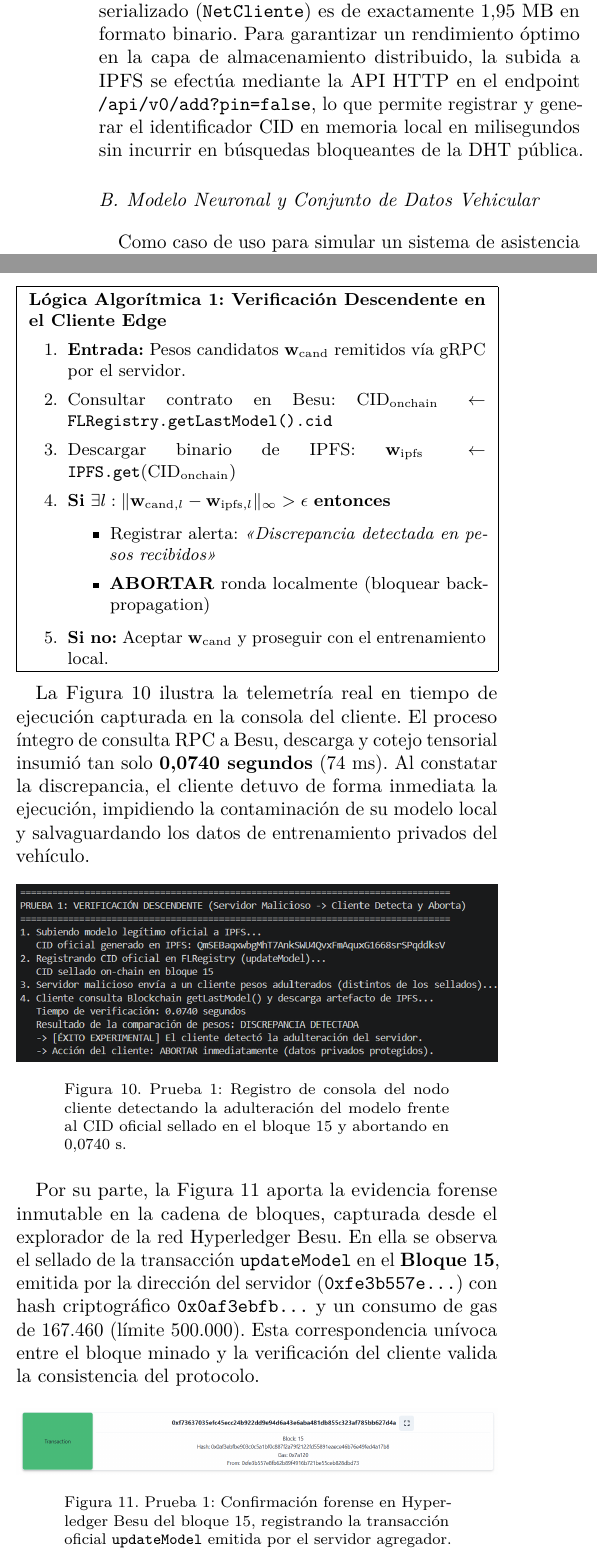
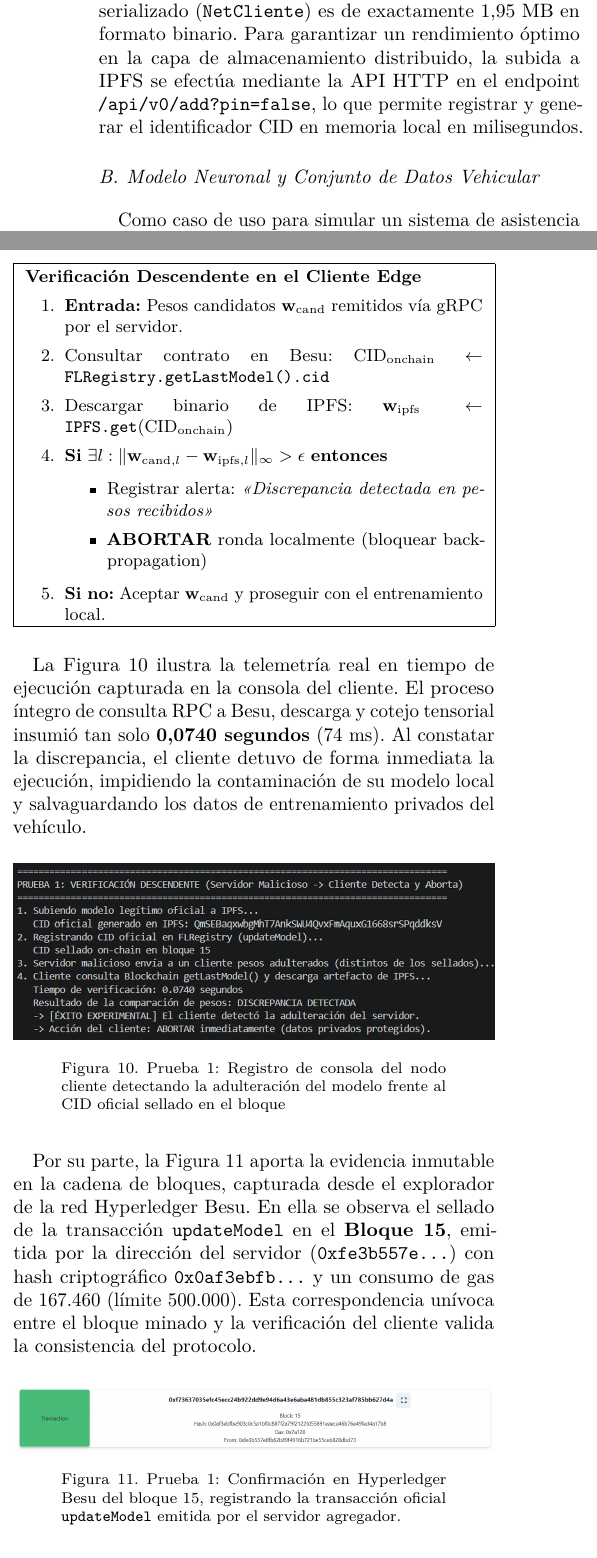
Before and after one commit to dpz6-ua/Blockchain_ML, a LaTeX document (Articulo/main.tex, which reads Articulo/secciones/04_implementacion.tex, Articulo/secciones/05_evaluacion_resultados.tex): two parts of the columns of pages 7 and 11 of 15, joined at a grey line, cut so that both start at the same text. Compiled offline with pdfLaTeX.

Commit message:
modificación de formatos

```diff
--- a/Articulo/secciones/04_implementacion.tex
+++ b/Articulo/secciones/04_implementacion.tex
@@ -31,8 +31,9 @@ Sistema Operativo & Ubuntu 22.04 LTS (WSL2) & Windows 11 \\
 \end{table}
 
 El stack de software está compuesto por Hyperledger Besu con soporte de transacciones privadas mediante Tessera, orquestado mediante Docker Compose; el daemon IPFS Kubo (\texttt{v0.32.1}); Python \texttt{3.12} con PyTorch para la inferencia y optimización neuronal; Flower (\texttt{flwr}) para la coordinación gRPC de la federación; y la biblioteca \texttt{web3.py} para la conectividad JSON-RPC con la EVM.
+\\
 
-Las dos estaciones se encuentran comunicadas a través de un enlace de red de área local inalámbrico (Wi-Fi 802.11ac a 5~GHz), registrando una latencia media de ida y vuelta (\textit{RTT ping}) de $3{,}8 \pm 1{,}1$~ms y un ancho de banda sostenido de 100~Mbps. El tamaño del modelo neuronal serializado (\texttt{NetCliente}) es de exactamente $1{,}95$~MB en formato binario. Para garantizar un rendimiento óptimo en la capa de almacenamiento distribuido, la subida a IPFS se efectúa mediante la API HTTP en el endpoint \texttt{/api/v0/add?pin=false}, lo que permite registrar y generar el identificador CID en memoria local en milisegundos sin incurrir en búsquedas bloqueantes de la DHT pública.
+Las dos estaciones se encuentran comunicadas a través de un enlace de red de área local inalámbrico (Wi-Fi 802.11ac a 5~GHz), registrando una latencia media de ida y vuelta (\textit{RTT ping}) de $3{,}8 \pm 1{,}1$~ms y un ancho de banda sostenido de 100~Mbps. El tamaño del modelo neuronal serializado (\texttt{NetCliente}) es de exactamente $1{,}95$~MB en formato binario. Para garantizar un rendimiento óptimo en la capa de almacenamiento distribuido, la subida a IPFS se efectúa mediante la API HTTP en el endpoint \texttt{/api/v0/add?pin=false}, lo que permite registrar y generar el identificador CID en memoria local en milisegundos.
 
 \subsection{Modelo Neuronal y Conjunto de Datos Vehicular}
 Como caso de uso para simular un sistema de asistencia a la conducción en vehículos conectados y autónomos (CAV), se adoptó el dataset de clasificación de eventos de tráfico del grupo CloudLab-AIA~\cite{cloudlabaia_flblockchain}.
--- a/Articulo/secciones/05_evaluacion_resultados.tex
+++ b/Articulo/secciones/05_evaluacion_resultados.tex
@@ -167,7 +171,7 @@ En un entorno convencional, si el servidor agregador o un intermediario en red (
 \small
 \fbox{
 \begin{minipage}{0.95\columnwidth}
-\textbf{Lógica Algorítmica 1: Verificación Descendente en el Cliente Edge}
+\textbf{Verificación Descendente en el Cliente Edge}
 \begin{enumerate}
     \item \textbf{Entrada:} Pesos candidatos $\mathbf{w}_{\text{cand}}$ remitidos vía gRPC por el servidor.
     \item Consultar contrato en Besu: $\text{CID}_{\text{onchain}} \leftarrow \texttt{FLRegistry.getLastModel().cid}$
@@ -188,16 +192,16 @@ La Figura~\ref{fig:log_ataque_descendente} ilustra la telemetría real en tiempo
 \begin{figure}[H]
     \centering
     \includegraphics[width=\columnwidth]{figuras/logs_deteccion_ataque_descendent.png}
-    \caption{Prueba 1: Registro de consola del nodo cliente detectando la adulteración del modelo frente al CID oficial sellado en el bloque 15 y abortando en 0,0740~s.}
+    \caption{Prueba 1: Registro de consola del nodo cliente detectando la adulteración del modelo frente al CID oficial sellado en el bloque}
     \label{fig:log_ataque_descendente}
 \end{figure}
 
-Por su parte, la Figura~\ref{fig:bloque_15_audit} aporta la evidencia forense inmutable en la cadena de bloques, capturada desde el explorador de la red Hyperledger Besu. En ella se observa el sellado de la transacción \texttt{updateModel} en el \textbf{Bloque~15}, emitida por la dirección del servidor (\texttt{0xfe3b557e...}) con hash criptográfico \texttt{0x0af3ebfb...} y un consumo de gas de 167.460 (límite 500.000). Esta correspondencia unívoca entre el bloque minado y la verificación del cliente valida la consistencia del protocolo.
+Por su parte, la Figura~\ref{fig:bloque_15_audit} aporta la evidencia inmutable en la cadena de bloques, capturada desde el explorador de la red Hyperledger Besu. En ella se observa el sellado de la transacción \texttt{updateModel} en el \textbf{Bloque~15}, emitida por la dirección del servidor (\texttt{0xfe3b557e...}) con hash criptográfico \texttt{0x0af3ebfb...} y un consumo de gas de 167.460 (límite 500.000). Esta correspondencia unívoca entre el bloque minado y la verificación del cliente valida la consistencia del protocolo.
 
 \begin{figure}[H]
     \centering
     \includegraphics[width=\columnwidth]{figuras/auditoria_grafana_bloque_15.png}
-    \caption{Prueba 1: Confirmación forense en Hyperledger Besu del bloque 15, registrando la transacción oficial \texttt{updateModel} emitida por el servidor agregador.}
+    \caption{Prueba 1: Confirmación en Hyperledger Besu del bloque 15, registrando la transacción oficial \texttt{updateModel} emitida por el servidor agregador.}
     \label{fig:bloque_15_audit}
 \end{figure}
 
```
Also changed, not shown: Articulo/secciones/01_introduccion.tex (+2 -0 lines), Articulo/secciones/02_estado_arte.tex (+2 -1 lines), Articulo/main.pdf, Articulo/secciones/04_implementacion.tex (2 more changed lines), Articulo/secciones/05_evaluacion_resultados.tex (9 more changed lines).
